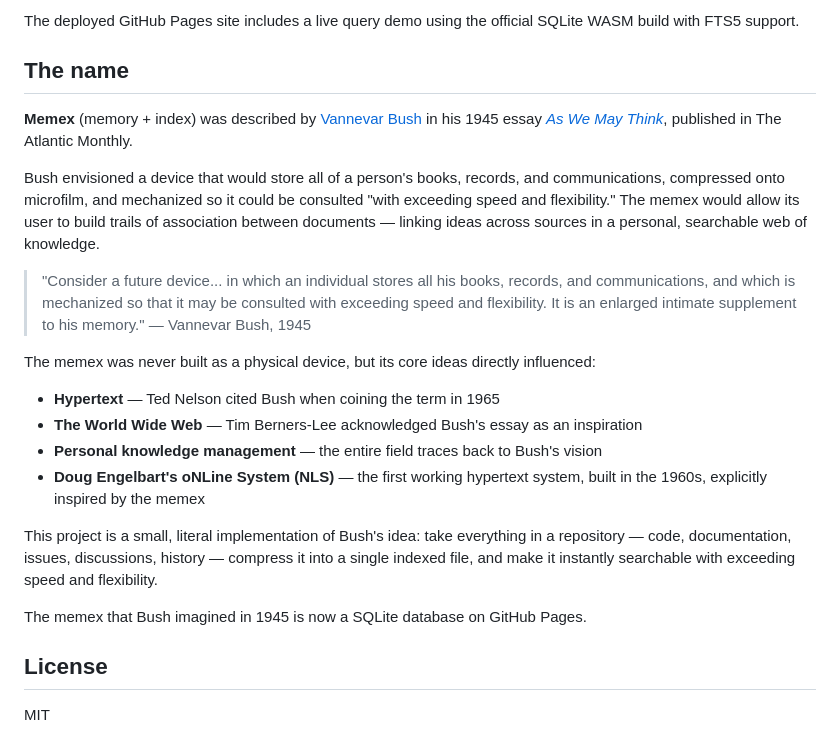
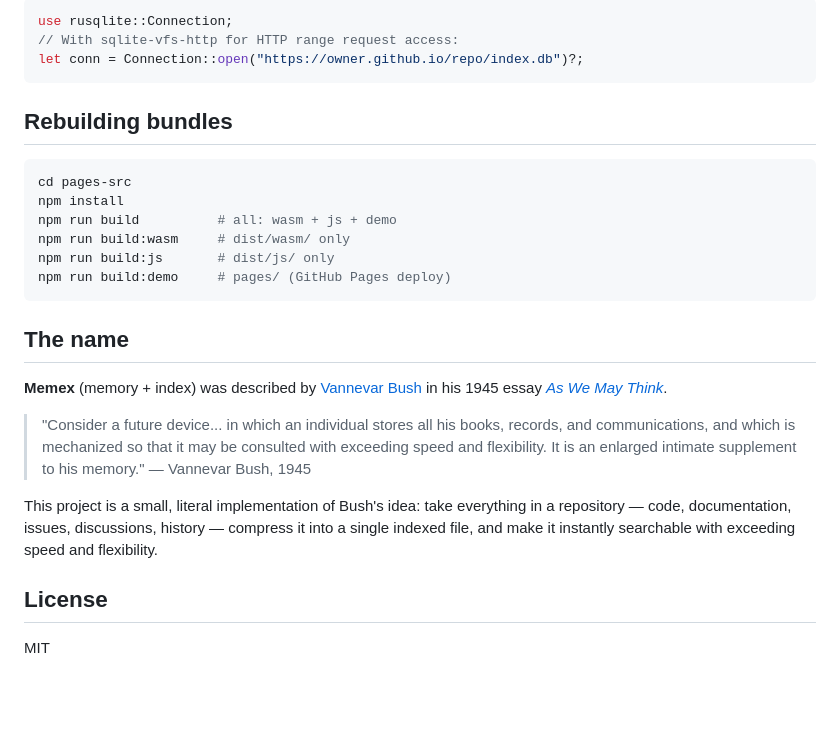
Before and after one commit to zackees/memex, a Markdown page: README.md, the part around one of its changes. Drawn GitHub-style; blank space fills up the shorter version.

````diff
--- a/README.md
+++ b/README.md
@@ -117,25 +172,29 @@ const db = new Database('index.db', { readonly: true });
 
-The deployed GitHub Pages site includes a live query demo using the official SQLite WASM build with FTS5 support.
+```rust
+use rusqlite::Connection;
+// With sqlite-vfs-http for HTTP range request access:
+let conn = Connection::open("https://owner.github.io/repo/index.db")?;
+```
+
+## Rebuilding bundles
+
+```bash
+cd pages-src
+npm install
+npm run build          # all: wasm + js + demo
+npm run build:wasm     # dist/wasm/ only
+npm run build:js       # dist/js/ only
+npm run build:demo     # pages/ (GitHub Pages deploy)
+```
 
 ## The name
 
-**Memex** (memory + index) was described by [Vannevar Bush](https://en.wikipedia.org/wiki/Vannevar_Bush) in his 1945 essay *[As We May Think](https://www.theatlantic.com/magazine/archive/1945/07/as-we-may-think/303881/)*, published in The Atlantic Monthly.
-
-Bush envisioned a device that would store all of a person's books, records, and communications, compressed onto microfilm, and mechanized so it could be consulted "with exceeding speed and flexibility." The memex would allow its user to build trails of association between documents — linking ideas across sources in a personal, searchable web of knowledge.
+**Memex** (memory + index) was described by [Vannevar Bush](https://en.wikipedia.org/wiki/Vannevar_Bush) in his 1945 essay *[As We May Think](https://www.theatlantic.com/magazine/archive/1945/07/as-we-may-think/303881/)*.
 
 > "Consider a future device... in which an individual stores all his books, records, and communications, and which is mechanized so that it may be consulted with exceeding speed and flexibility. It is an enlarged intimate supplement to his memory."
 > — Vannevar Bush, 1945
 
-The memex was never built as a physical device, but its core ideas directly influenced:
-
-- **Hypertext** — Ted Nelson cited Bush when coining the term in 1965
-- **The World Wide Web** — Tim Berners-Lee acknowledged Bush's essay as an inspiration
-- **Personal knowledge management** — the entire field traces back to Bush's vision
-- **Doug Engelbart's oNLine System (NLS)** — the first working hypertext system, built in the 1960s, explicitly inspired by the memex
-
 This project is a small, literal implementation of Bush's idea: take everything in a repository — code, documentation, issues, discussions, history — compress it into a single indexed file, and make it instantly searchable with exceeding speed and flexibility.
-
-The memex that Bush imagined in 1945 is now a SQLite database on GitHub Pages.
 
 ## License
 
````
Also changed, not shown: other parts of README.md (+80 -25 lines).
